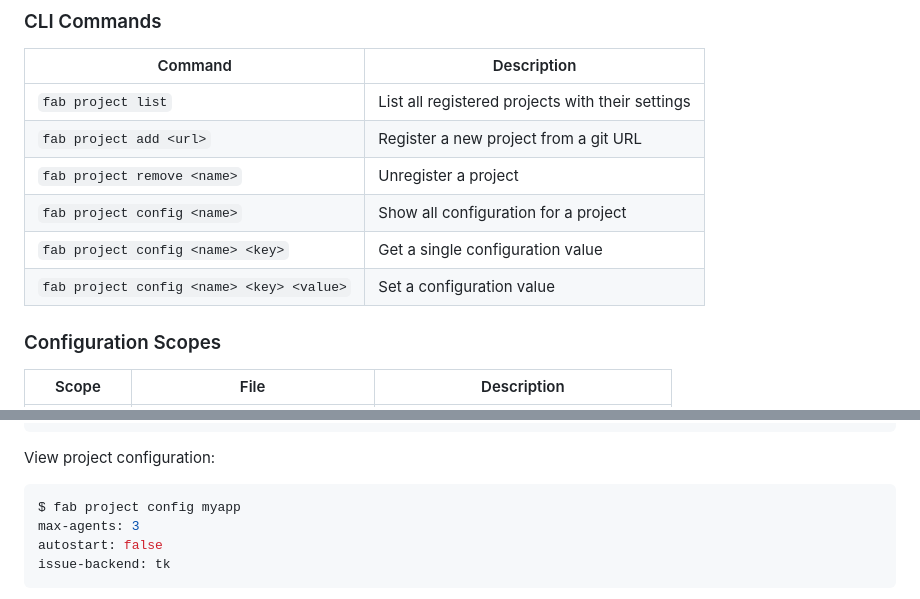
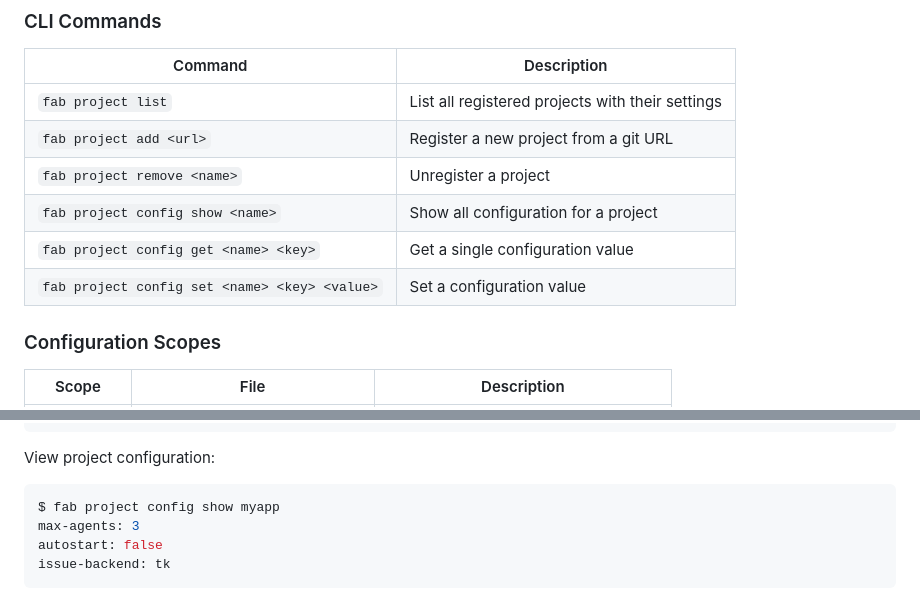
Before and after one commit to tessro/fab, a Markdown page: docs/components/configuration.md, 2 parts joined by grey strips. Drawn GitHub-style.

Commit message:
docs: fix project config command syntax in configuration.md
Update the CLI command table and example to use correct subcommand
syntax (show, get, set) instead of incorrect positional arguments.

Closes #229

````diff
--- a/docs/components/configuration.md
+++ b/docs/components/configuration.md
@@ -18,9 +18,9 @@ The Configuration system manages fab's settings across two scopes: global (daemo
 | `fab project list` | List all registered projects with their settings |
 | `fab project add <url>` | Register a new project from a git URL |
 | `fab project remove <name>` | Unregister a project |
-| `fab project config <name>` | Show all configuration for a project |
-| `fab project config <name> <key>` | Get a single configuration value |
-| `fab project config <name> <key> <value>` | Set a configuration value |
+| `fab project config show <name>` | Show all configuration for a project |
+| `fab project config get <name> <key>` | Get a single configuration value |
+| `fab project config set <name> <key> <value>` | Set a configuration value |
 
 ### Configuration Scopes
 
@@ -88,7 +88,7 @@ backend    true       3
 View project configuration:
 
 ```bash
-$ fab project config myapp
+$ fab project config show myapp
 max-agents: 3
 autostart: false
 issue-backend: tk
````
